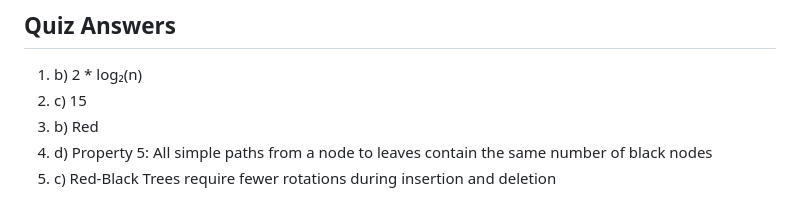
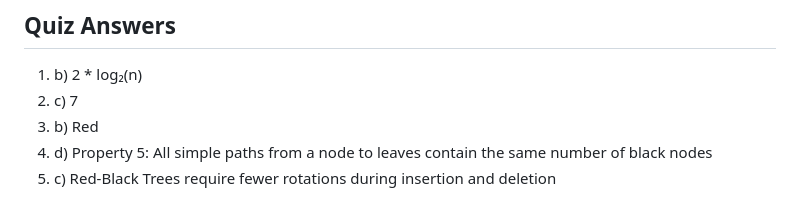
Before and after one commit to jesse318s/edu-labs-and-lessons, a Markdown page: red-black-tree-template-lab-cplusplus/red_black_tree_lab.md, the part around the change. Drawn GitHub-style.

Commit message:
correct wrong answer

```diff
--- a/red-black-tree-template-lab-cplusplus/red_black_tree_lab.md
+++ b/red-black-tree-template-lab-cplusplus/red_black_tree_lab.md
@@ -113,7 +113,7 @@ Review the provided Red-Black Tree implementation:
 ## Quiz Answers
 
 1. b) 2 \* log₂(n)
-2. c) 15
+2. c) 7
 3. b) Red
 4. d) Property 5: All simple paths from a node to leaves contain the same number of black nodes
 5. c) Red-Black Trees require fewer rotations during insertion and deletion
```
